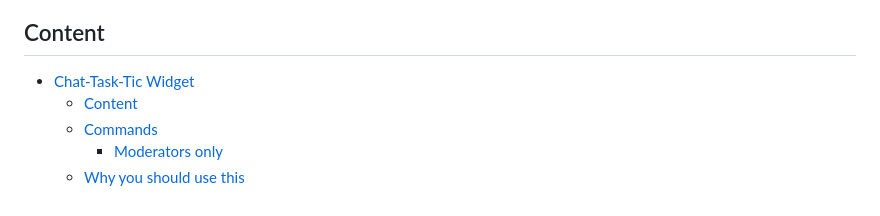
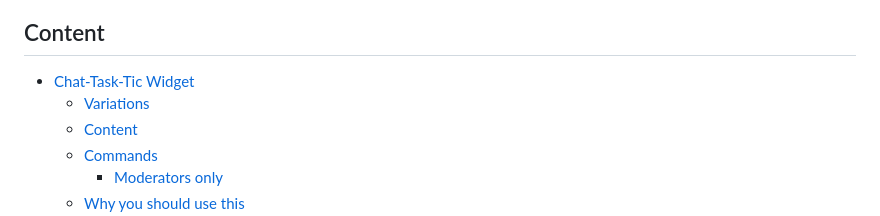
Before and after one commit to liyunze-coding/Chat-Task-Tic-Overlay, a Markdown page: README.md, the part around the change printed below. GitHub-like rendering.

```diff
--- a/README.md
+++ b/README.md
@@ -9,6 +16,7 @@
 ## Content
 
 - [Chat-Task-Tic Widget](#chat-task-tic-widget)
+  - [Variations](#variations)
   - [Content](#content)
   - [Commands](#commands)
     - [Moderators only](#moderators-only)
```
Also changed, not shown: other parts of README.md (+7 -0 lines).
